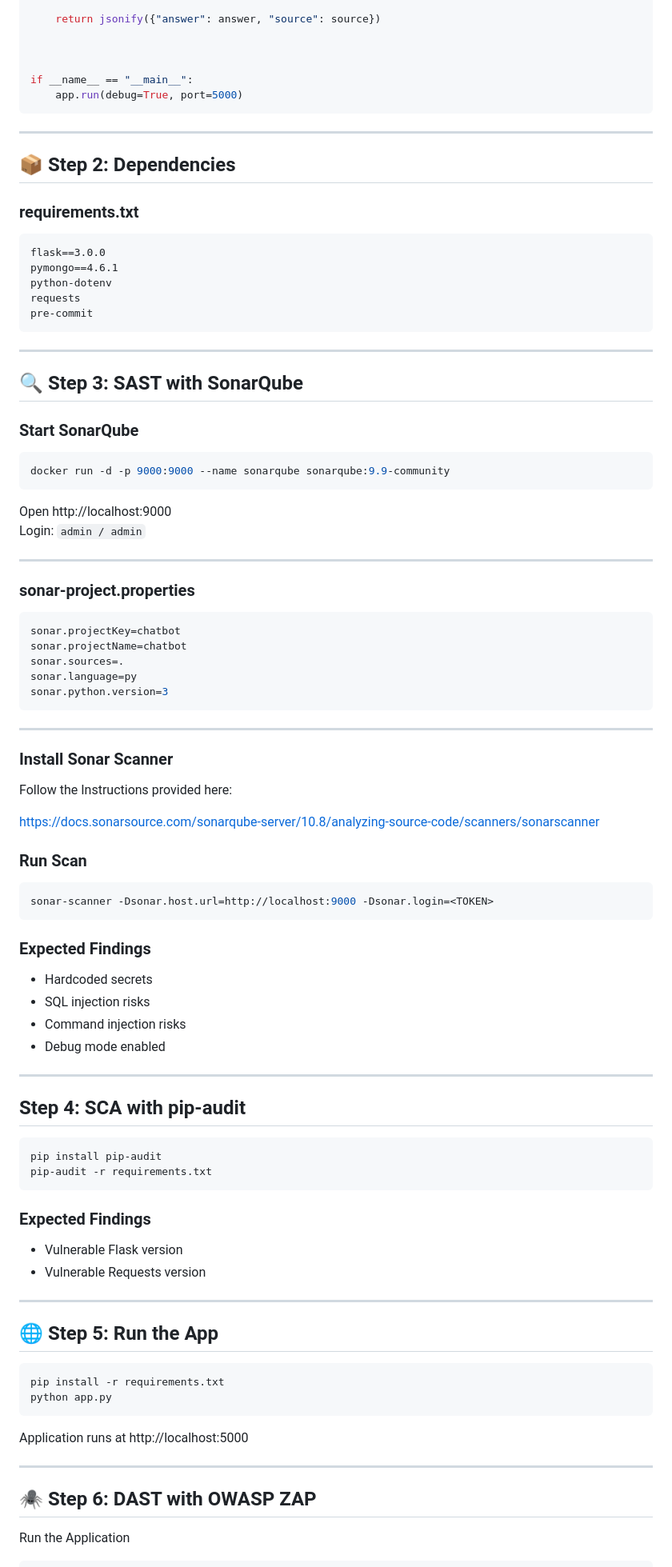
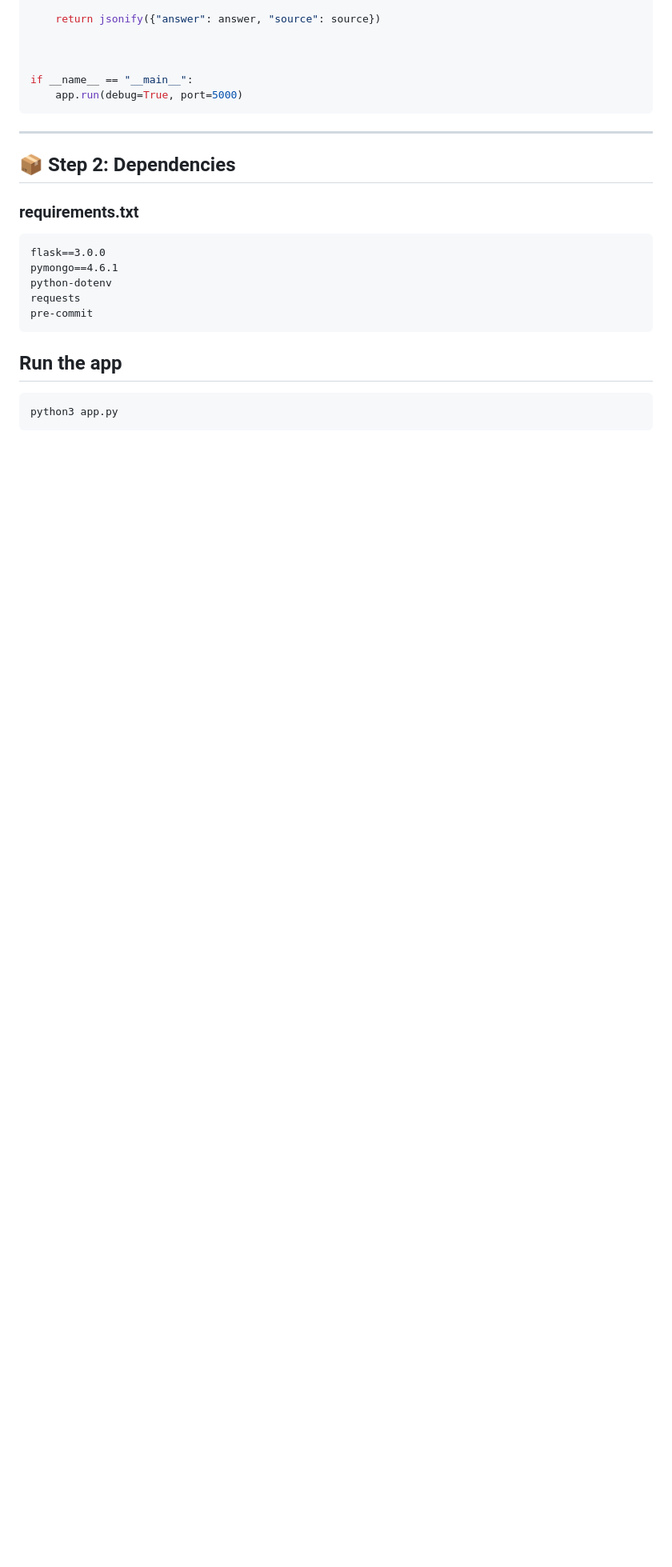
Before and after one commit to hrushikesh2k1/chatbot, a Markdown page: README.md, the part around one of its changes. Shown at 80% size. GitHub-like rendering; blank space fills up the shorter version.

````diff
--- a/README.md
+++ b/README.md
@@ -231,75 +229,8 @@ requests
 pre-commit
 ```
 
----
+## Run the app
 
-## 🔍 Step 3: SAST with SonarQube
-
-### Start SonarQube
-```bash
-docker run -d -p 9000:9000 --name sonarqube sonarqube:9.9-community
+```python
+python3 app.py
 ```
-
-Open http://localhost:9000
-Login: `admin / admin`
-
----
-
-### sonar-project.properties
-```properties
-sonar.projectKey=chatbot
-sonar.projectName=chatbot
-sonar.sources=.
-sonar.language=py
-sonar.python.version=3
-```
-
----
-
-### Install Sonar Scanner
-
-Follow the Instructions provided here:
-
-https://docs.sonarsource.com/sonarqube-server/10.8/analyzing-source-code/scanners/sonarscanner
-
-### Run Scan
-```bash
-sonar-scanner -Dsonar.host.url=http://localhost:9000 -Dsonar.login=<TOKEN>
-```
-
-### Expected Findings
-- Hardcoded secrets
-- SQL injection risks
-- Command injection risks
-- Debug mode enabled
-
----
-
-## Step 4: SCA with pip-audit
-
-```bash
-pip install pip-audit
-pip-audit -r requirements.txt
-```
-
-### Expected Findings
-- Vulnerable Flask version
-- Vulnerable Requests version
-
----
-
-## 🌐 Step 5: Run the App
-
-```bash
-pip install -r requirements.txt
-python app.py
-```
-
-Application runs at http://localhost:5000
-
----
-
-## 🕷️ Step 6: DAST with OWASP ZAP
-
-Run the Application
-
````
Also changed, not shown: other parts of README.md (+2 -54 lines).
